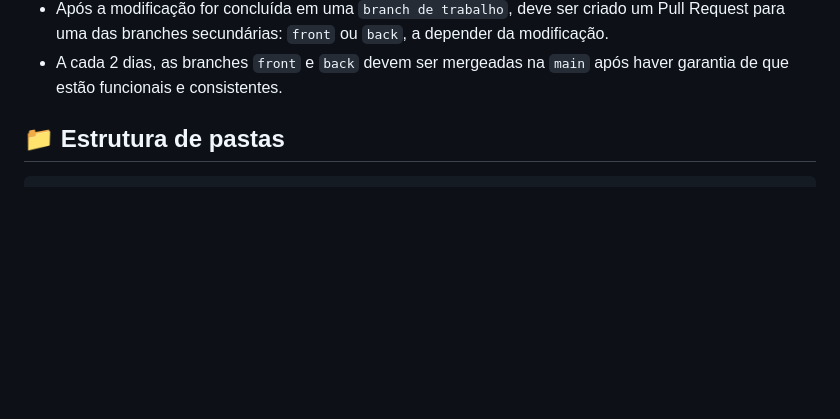
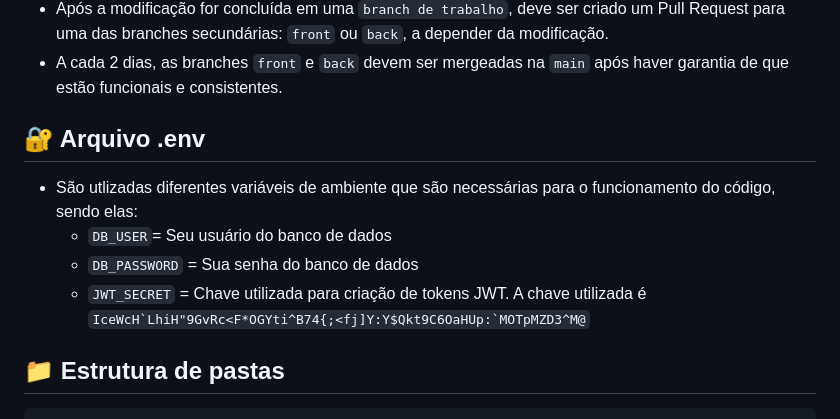
Before and after one commit to JoseJaan/ZapFood, a Markdown page: docs/README.md, the part around the change. GitHub-like rendering; blank space fills up the shorter version.

Commit message:
:books: docs: adicionado descricao do .env no readme

````diff
--- a/docs/README.md
+++ b/docs/README.md
@@ -38,6 +38,12 @@ O sistema conta com administradores gerais que possuem permissão para visualiza
  - Após a modificação for concluída em uma `branch de trabalho`, deve ser criado um Pull Request para uma das branches secundárias: `front` ou `back`, a depender da modificação.
  - A cada 2 dias, as branches `front` e `back` devem ser mergeadas na `main` após haver garantia de que estão funcionais e consistentes.
 
+## 🔐 Arquivo .env
+- São utlizadas diferentes variáveis de ambiente que são necessárias para o funcionamento do código, sendo elas:
+  - `DB_USER`= Seu usuário do banco de dados
+  - `DB_PASSWORD` = Sua senha do banco de dados
+  - `JWT_SECRET` = Chave utilizada para criação de tokens JWT. A chave utilizada é ```IceWcH`LhiH"9GvRc<F*OGYti^B74{;<fj]Y:Y$Qkt9C6OaHUp:`MOTpMZD3^M@```
+
 
 ## 📁 Estrutura de pastas
 
````
